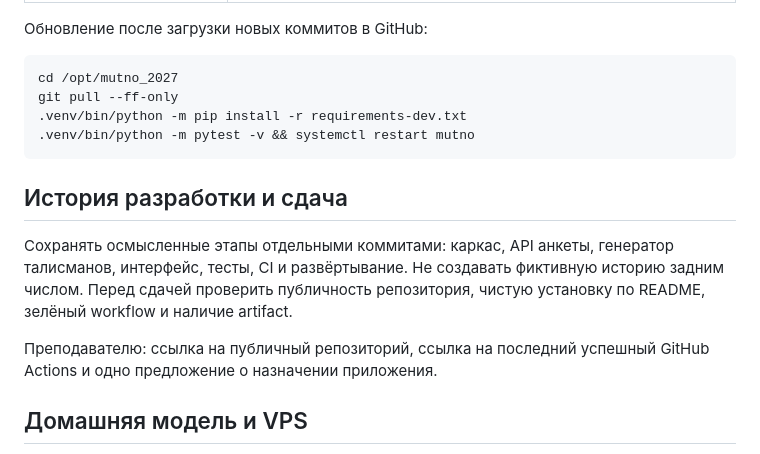
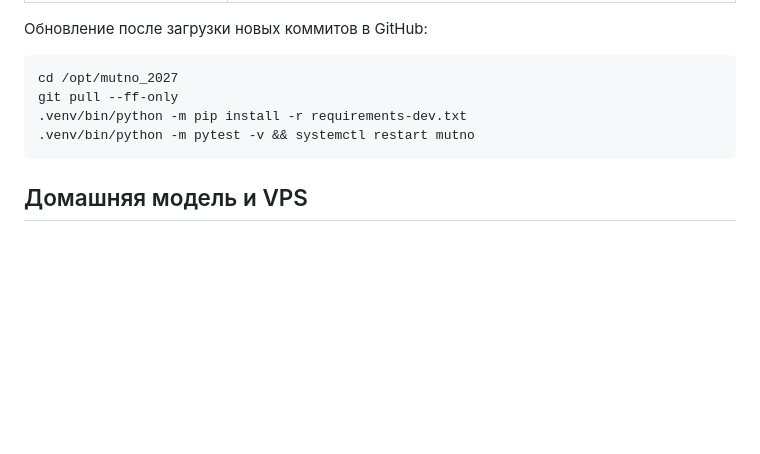
Before and after one commit to Mutneckiy/mutno_2027, a Markdown page: README.md, the part around the change. GitHub-like rendering; blank space fills up the shorter version.

````diff
--- a/README.md
+++ b/README.md
@@ -265,16 +265,6 @@ git pull --ff-only
 .venv/bin/python -m pytest -v && systemctl restart mutno
 ```
 
-## История разработки и сдача
-
-Сохранять осмысленные этапы отдельными коммитами: каркас, API анкеты,
-генератор талисманов, интерфейс, тесты, CI и развёртывание. Не создавать фиктивную
-историю задним числом. Перед сдачей проверить публичность репозитория,
-чистую установку по README, зелёный workflow и наличие artifact.
-
-Преподавателю: ссылка на публичный репозиторий, ссылка на последний успешный
-GitHub Actions и одно предложение о назначении приложения.
-
 ## Домашняя модель и VPS
 
 Настройка модели и туннеля описана в [deploy/LLM.md](deploy/LLM.md).
````
